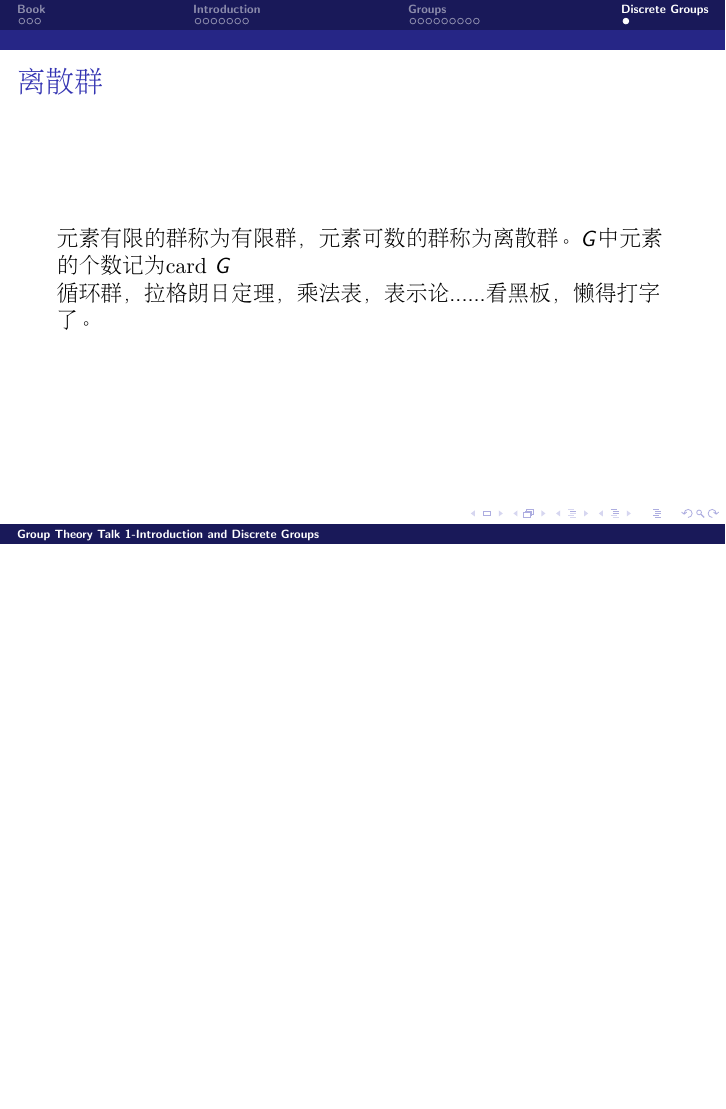
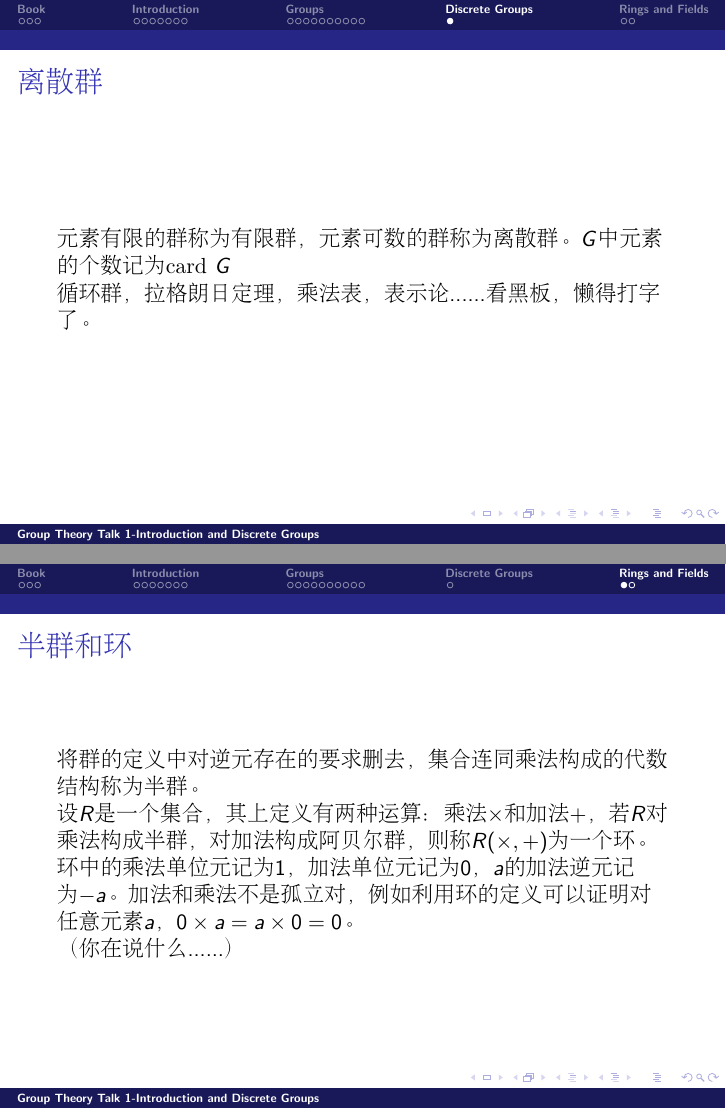
Before and after one commit to Probfia/Notes, LaTeX slides (groups/seminar_lec/talk1.tex): page 21 of 21 before the commit and pages 22 and 23 of 24 after it, the two joined at a grey line, the shorter picture padded with empty space. Compiled offline with pdfLaTeX.

Commit message:
add rings and fields.

```diff
--- a/groups/seminar_lec/talk1.tex
+++ b/groups/seminar_lec/talk1.tex
@@ -325,8 +339,38 @@ $$ g_a h_i g_b h_j = g_a g_b g_b^{-1} h_i g_b h_j = g_a g_b (g_b^{-1} h_i g_b )
 
 
 
+\section{Rings and Fields}
+\begin{frame}
+\frametitle{\bch 半群和环 \ech}
+\bch
+将群的定义中对逆元存在的要求删去，集合连同乘法构成的代数结构称为半群。
+\par
+设$R$是一个集合，其上定义有两种运算：乘法$\times$和加法$+$，若$R$对乘法构成半群，对加法构成阿贝尔群，则称$R(\times,+)$为一个环。
+\par
+环中的乘法单位元记为1，加法单位元记为0，$a$的加法逆元记为$-a$。加法和乘法不是孤立对，例如利用环的定义可以证明对任意元素$a$，$0 \times a = a \times 0 = 0$。
+\par
+（你在说什么......）
 
 
+\ech
+\end{frame}
+
+\begin{frame}
+\frametitle{\bch 域 \ech}
+\bch
+将环的定义中对乘法构成半群的要求改为群（但对有限个元素可以不存在逆元），则$F(\times,+)$构成域。$a$的乘法逆元记为$\frac{1}{a}$。\par
+例子：
+\begin{itemize}
+\item 全体自然数连同自然乘法和加法不构成环，全体整数连同自然乘法和加法构成环；
+\item 全体有理数连同自然乘法和加法构成域；
+\item 全体$n$阶方阵连同矩阵乘法和加法构成环；
+\item 全体次数$<n$的多项式构成连同多项式乘法和加法构成环，称为多项式环，全体次数$<n$的分式构成域，称为分数域。
+\end{itemize}
+更多关于环和域的性质参见抽象代数的教材，这两个代数结构虽然和群紧密相连，但不属于群论的讨论内容。
+
+
+\ech
+\end{frame}
 
 
 
```
Also changed, not shown: groups/seminar_lec/talk1.tex (26 more changed lines), 7 other files.
